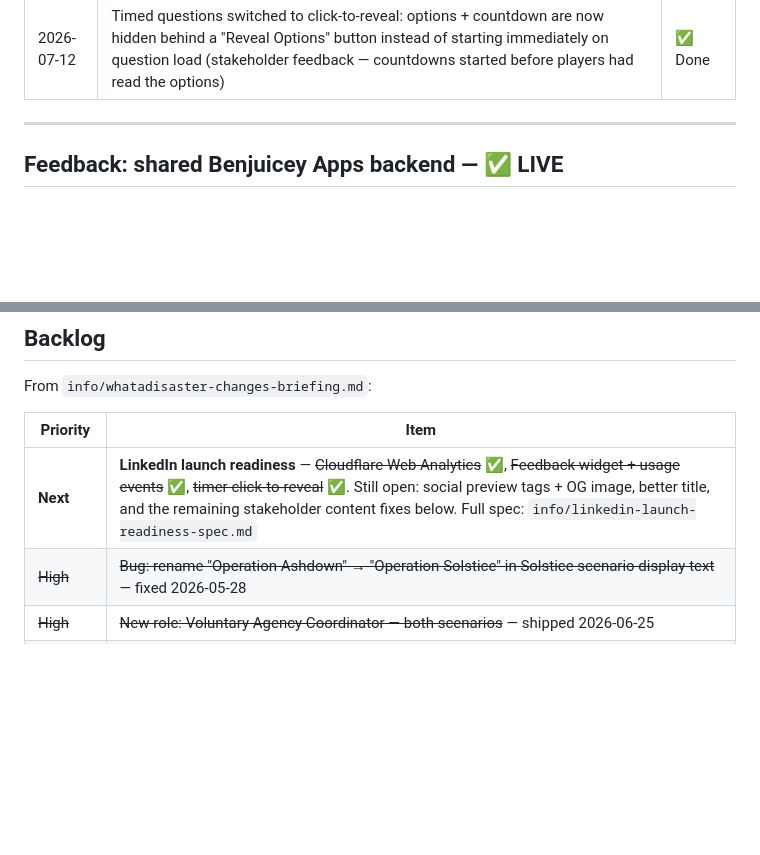
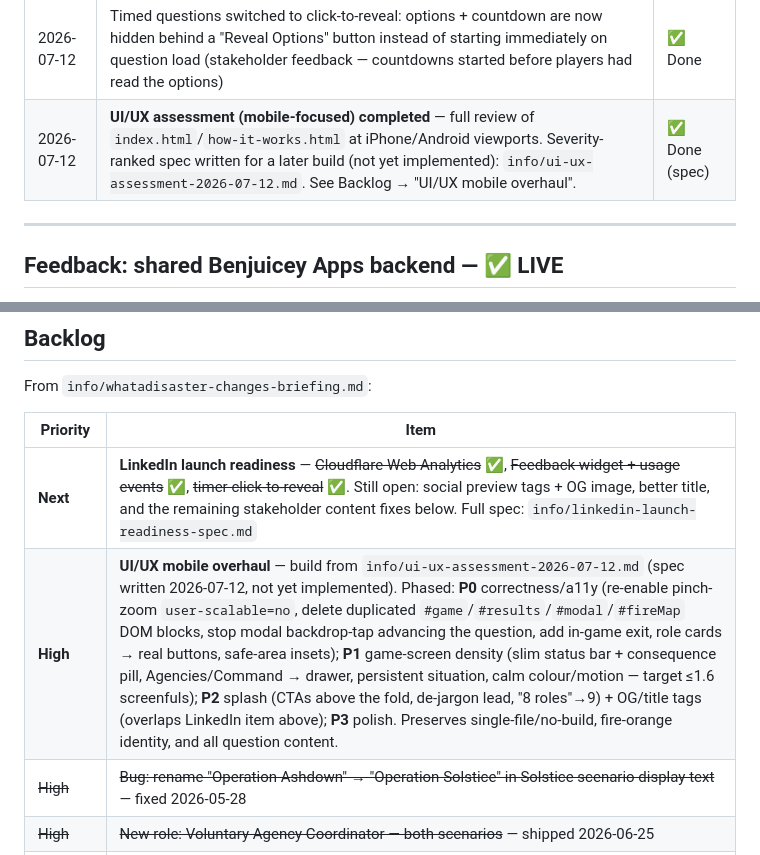
Before and after one commit to BenjuiceMcJuice/Whatadisaster, a Markdown page: DEVLOG.md, 2 parts joined by grey strips. Drawn GitHub-style; blank space fills up the shorter version.

Commit message:
docs(devlog): track completed UI/UX assessment + future mobile overhaul
Add milestone row for the completed mobile UI/UX assessment and a High
backlog entry pointing at info/ui-ux-assessment-2026-07-12.md for the
future phased build.

Co-Authored-By: Claude Opus 4.8 <noreply@anthropic.com>
Claude-Session: https://claude.ai/code/session_01PBrhWA9ZjqLYcbGSGPP1mn

```diff
--- a/DEVLOG.md
+++ b/DEVLOG.md
@@ -20,6 +20,7 @@ Granular daily work is in `logs/YYYY-MM-DD.md`.
 | 2026-07-10 | Firebase project + Firestore live; usage event logging (role/scenario/completion/drop-off) wired into `index.html` → `events` collection. Security rules written and published in console. | ✅ Done |
 | 2026-07-12 | Feedback switched from a standalone Firestore write to the **shared Benjuicey Apps feedback backend**, merged to `main` and confirmed **live on whatadisaster.uk** — see below. Old `feedback` Firestore collection/rules removed from this app. | ✅ Done |
 | 2026-07-12 | Timed questions switched to click-to-reveal: options + countdown are now hidden behind a "Reveal Options" button instead of starting immediately on question load (stakeholder feedback — countdowns started before players had read the options) | ✅ Done |
+| 2026-07-12 | **UI/UX assessment (mobile-focused) completed** — full review of `index.html`/`how-it-works.html` at iPhone/Android viewports. Severity-ranked spec written for a later build (not yet implemented): `info/ui-ux-assessment-2026-07-12.md`. See Backlog → "UI/UX mobile overhaul". | ✅ Done (spec) |
 
 ---
 
@@ -44,6 +45,7 @@ From `info/whatadisaster-changes-briefing.md`:
 | Priority | Item |
 |----------|------|
 | **Next** | **LinkedIn launch readiness** — ~~Cloudflare Web Analytics~~ ✅, ~~Feedback widget + usage events~~ ✅, ~~timer click-to-reveal~~ ✅. Still open: social preview tags + OG image, better title, and the remaining stakeholder content fixes below. Full spec: `info/linkedin-launch-readiness-spec.md` |
+| **High** | **UI/UX mobile overhaul** — build from `info/ui-ux-assessment-2026-07-12.md` (spec written 2026-07-12, not yet implemented). Phased: **P0** correctness/a11y (re-enable pinch-zoom `user-scalable=no`, delete duplicated `#game`/`#results`/`#modal`/`#fireMap` DOM blocks, stop modal backdrop-tap advancing the question, add in-game exit, role cards → real buttons, safe-area insets); **P1** game-screen density (slim status bar + consequence pill, Agencies/Command → drawer, persistent situation, calm colour/motion — target ≤1.6 screenfuls); **P2** splash (CTAs above the fold, de-jargon lead, "8 roles"→9) + OG/title tags (overlaps LinkedIn item above); **P3** polish. Preserves single-file/no-build, fire-orange identity, and all question content. |
 | ~~High~~ | ~~Bug: rename "Operation Ashdown" → "Operation Solstice" in Solstice scenario display text~~ — fixed 2026-05-28 |
 | ~~High~~ | ~~New role: Voluntary Agency Coordinator — both scenarios~~ — shipped 2026-06-25 |
 | Medium   | Heat-Health Alert (HHA) system — incorporate into Solstice questions and feedback |
```
